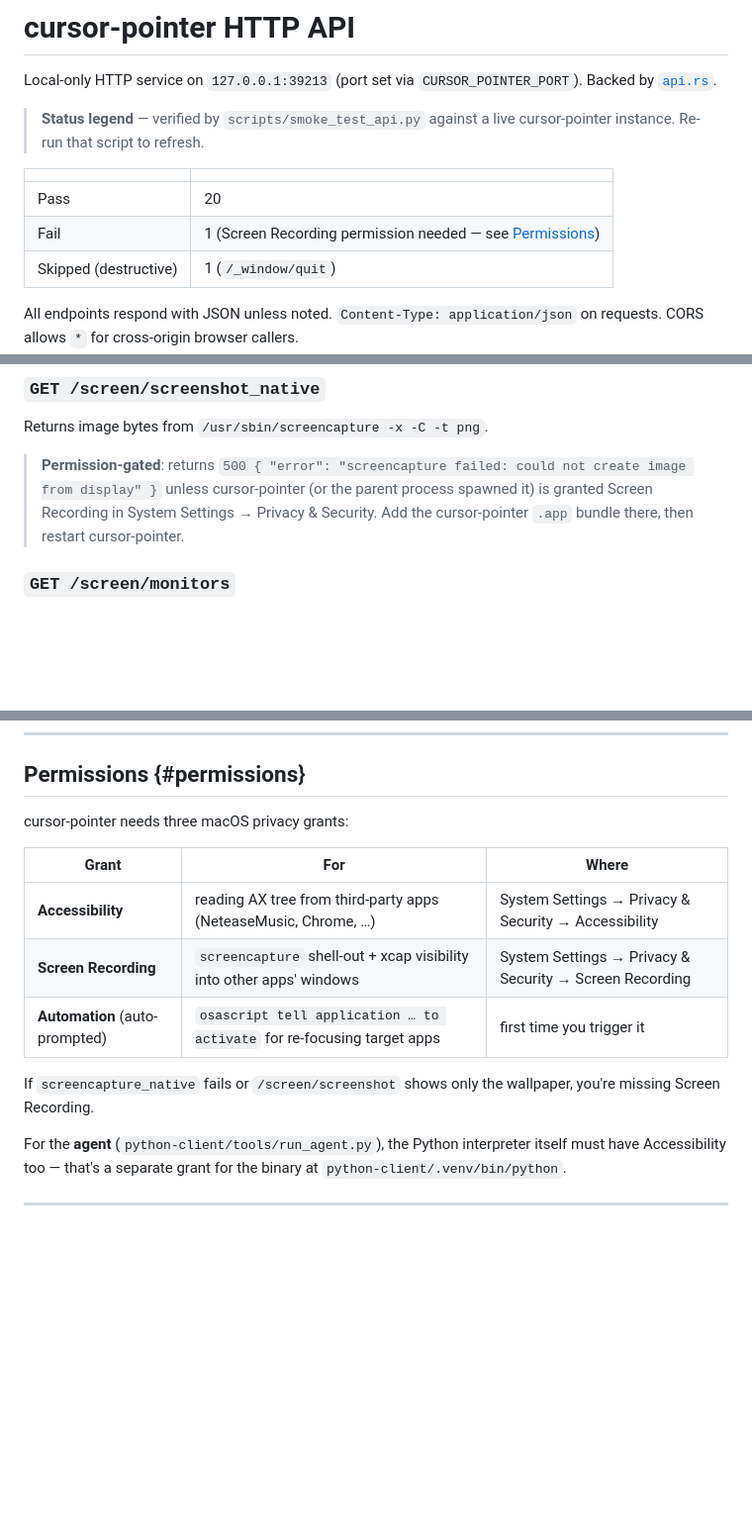
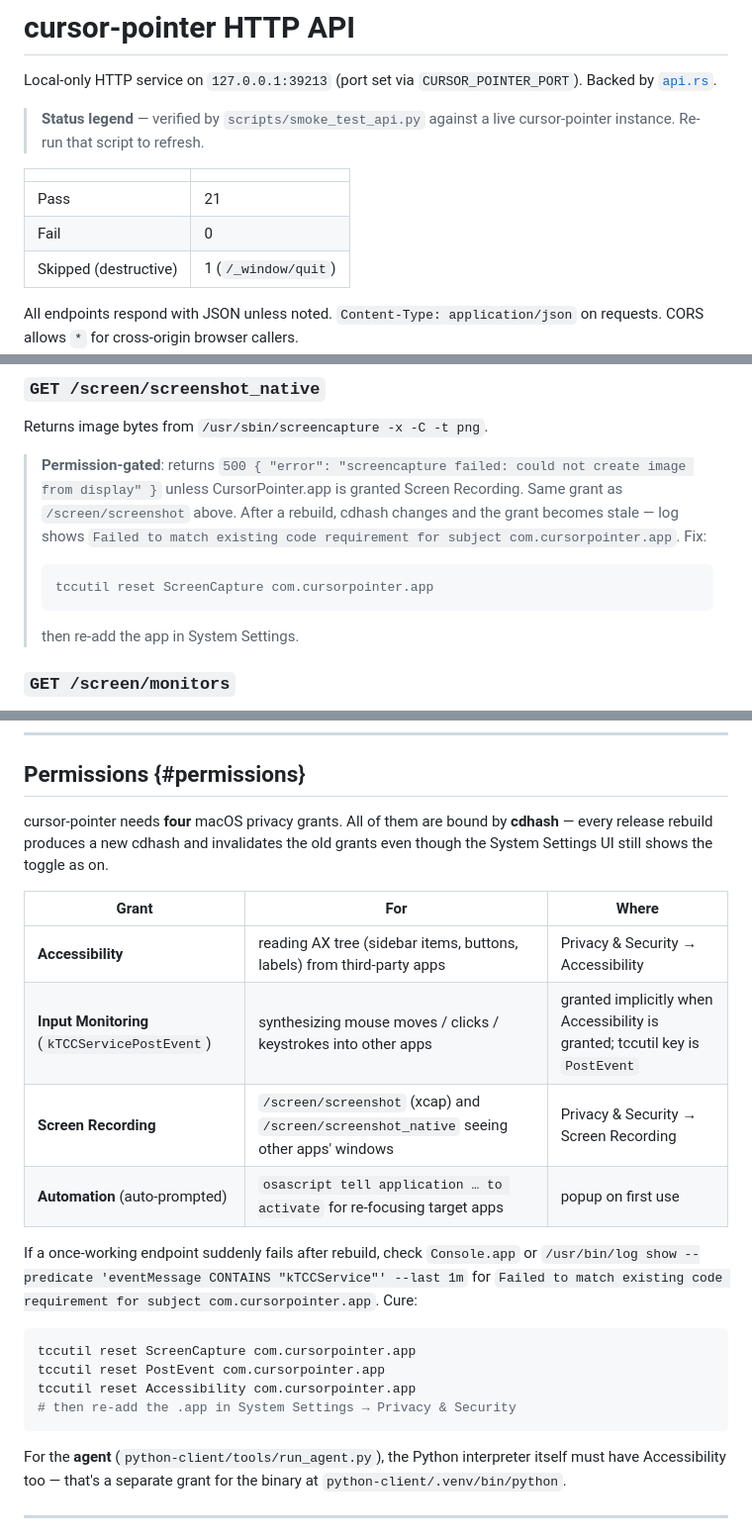
Before and after one commit to LiuZhiXiong/cursor-pointer, a Markdown page: docs/API.md, 3 parts joined by grey strips. Shown at 99% size. Rendered like a GitHub page; blank space fills up the shorter version.

Commit message:
docs(API): reflect 21/21 pass after Screen Recording + cdhash fix
After granting CursorPointer.app Screen Recording AND Input Monitoring
(+ Accessibility), all 21 testable endpoints pass on a single run.

Documented the macOS cdhash trap: every release rebuild changes cdhash
and silently invalidates existing TCC grants even though the toggle
in System Settings still shows green. Console.app shows
'Failed to match existing code requirement for subject com.cursorpointer.app'
when this happens. Added the tccutil reset recipe to recover.

Also clarified that 'Input Monitoring' (kTCCServicePostEvent) is
required to synthesize clicks into other apps — Accessibility alone
is not sufficient on macOS 26.

````diff
--- a/docs/API.md
+++ b/docs/API.md
@@ -8,8 +8,8 @@ Backed by [`api.rs`](../src-tauri/src/api.rs).
 
 | | |
 |---|---|
-| Pass | 20 |
-| Fail | 1 (Screen Recording permission needed — see [Permissions](#permissions)) |
+| Pass | 21 |
+| Fail | 0 |
 | Skipped (destructive) | 1 (`/_window/quit`) |
 
 All endpoints respond with JSON unless noted. `Content-Type: application/json`
@@ -139,9 +146,15 @@ Query: `?format=png` for raw bytes; otherwise JSON with base64.
 Returns image bytes from `/usr/sbin/screencapture -x -C -t png`.
 
 > **Permission-gated**: returns `500 { "error": "screencapture failed: could not create image from display" }`
-> unless cursor-pointer (or the parent process spawned it) is granted Screen
-> Recording in System Settings → Privacy & Security. Add the cursor-pointer
-> `.app` bundle there, then restart cursor-pointer.
+> unless CursorPointer.app is granted Screen Recording. Same grant as
+> `/screen/screenshot` above. After a rebuild, cdhash changes and the
+> grant becomes stale — log shows
+> `Failed to match existing code requirement for subject com.cursorpointer.app`.
+> Fix:
+> ```bash
+> tccutil reset ScreenCapture com.cursorpointer.app
+> ```
+> then re-add the app in System Settings.
 
 ### `GET /screen/monitors`
 → `[ { "index": 0, "name": "...", "x": 0, "y": 0, "width": 1920, "height": 1080, "scale_factor": 2.0 }, … ]`
@@ -210,16 +223,28 @@ Hard-coded venv path: `/Users/liuzhixiong/coding-project/cursor-pointer/python-c
 
 ## Permissions {#permissions}
 
-cursor-pointer needs three macOS privacy grants:
+cursor-pointer needs **four** macOS privacy grants. All of them are bound by
+**cdhash** — every release rebuild produces a new cdhash and invalidates the
+old grants even though the System Settings UI still shows the toggle as on.
 
 | Grant | For | Where |
 |---|---|---|
-| **Accessibility** | reading AX tree from third-party apps (NeteaseMusic, Chrome, …) | System Settings → Privacy & Security → Accessibility |
-| **Screen Recording** | `screencapture` shell-out + xcap visibility into other apps' windows | System Settings → Privacy & Security → Screen Recording |
-| **Automation** (auto-prompted) | `osascript tell application … to activate` for re-focusing target apps | first time you trigger it |
+| **Accessibility** | reading AX tree (sidebar items, buttons, labels) from third-party apps | Privacy & Security → Accessibility |
+| **Input Monitoring** (`kTCCServicePostEvent`) | synthesizing mouse moves / clicks / keystrokes into other apps | granted implicitly when Accessibility is granted; tccutil key is `PostEvent` |
+| **Screen Recording** | `/screen/screenshot` (xcap) and `/screen/screenshot_native` seeing other apps' windows | Privacy & Security → Screen Recording |
+| **Automation** (auto-prompted) | `osascript tell application … to activate` for re-focusing target apps | popup on first use |
 
-If `screencapture_native` fails or `/screen/screenshot` shows only the wallpaper,
-you're missing Screen Recording.
+If a once-working endpoint suddenly fails after rebuild, check `Console.app`
+or `/usr/bin/log show --predicate 'eventMessage CONTAINS "kTCCService"' --last 1m`
+for `Failed to match existing code requirement for subject com.cursorpointer.app`.
+Cure:
+
+```bash
+tccutil reset ScreenCapture com.cursorpointer.app
+tccutil reset PostEvent com.cursorpointer.app
+tccutil reset Accessibility com.cursorpointer.app
+# then re-add the .app in System Settings → Privacy & Security
+```
 
 For the **agent** (`python-client/tools/run_agent.py`), the Python interpreter
 itself must have Accessibility too — that's a separate grant for the binary
````
Also changed, not shown: other parts of docs/API.md (+14 -7 lines).
